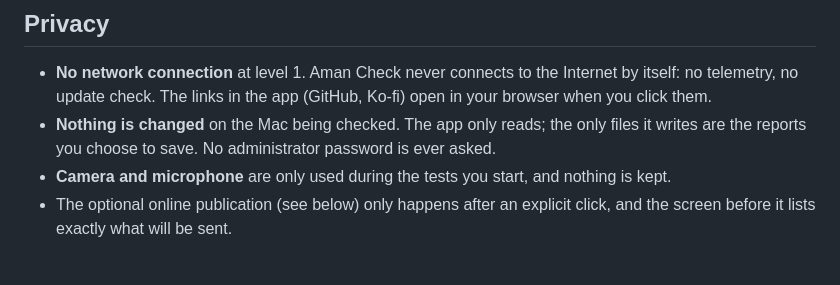
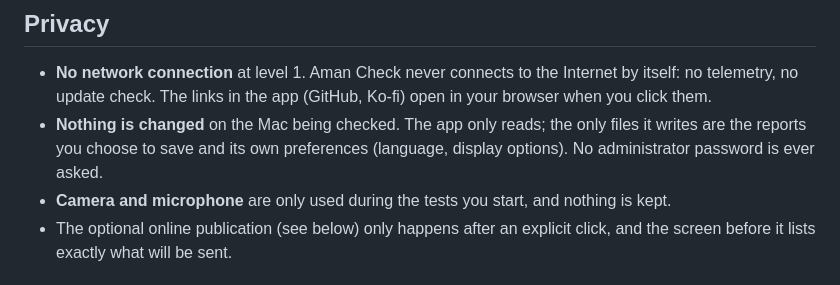
Before and after one commit to MidZai/aman_check, a Markdown page: README.md, the part around the change. GitHub-like rendering.

Commit message:
README: the app also writes its own preferences

```diff
--- a/README.md
+++ b/README.md
@@ -73,7 +73,7 @@ Aman Check is deliberately careful with words, because a flattering report can c
 ## Privacy
 
 - **No network connection** at level 1. Aman Check never connects to the Internet by itself: no telemetry, no update check. The links in the app (GitHub, Ko-fi) open in your browser when you click them.
-- **Nothing is changed** on the Mac being checked. The app only reads; the only files it writes are the reports you choose to save. No administrator password is ever asked.
+- **Nothing is changed** on the Mac being checked. The app only reads; the only files it writes are the reports you choose to save and its own preferences (language, display options). No administrator password is ever asked.
 - **Camera and microphone** are only used during the tests you start, and nothing is kept.
 - The optional online publication (see below) only happens after an explicit click, and the screen before it lists exactly what will be sent.
 
```
